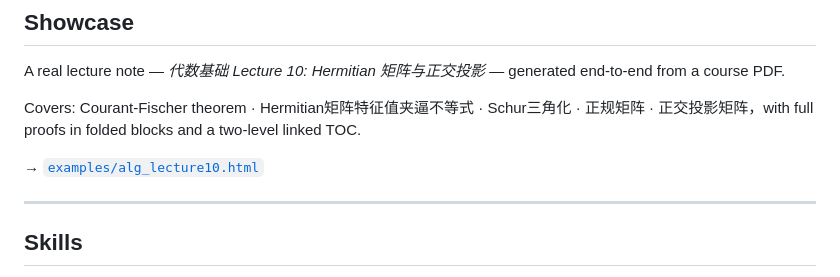
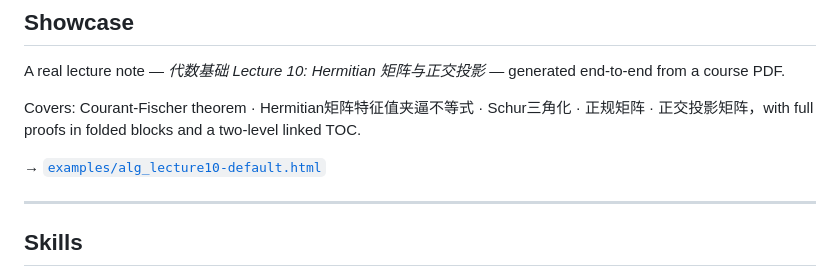
Before and after one commit to straw-cpu/nota, a Markdown page: README.md, the part around the change. GitHub-like rendering.

Commit message:
docs: 更新 README

```diff
--- a/README.md
+++ b/README.md
@@ -32,7 +32,7 @@ A real lecture note — *代数基础 Lecture 10: Hermitian 矩阵与正交投
 
 Covers: Courant-Fischer theorem · Hermitian矩阵特征值夹逼不等式 · Schur三角化 · 正规矩阵 · 正交投影矩阵，with full proofs in folded blocks and a two-level linked TOC.
 
-→ [`examples/alg_lecture10.html`](examples/alg_lecture10.html)
+→ [`examples/alg_lecture10-default.html`](examples/alg_lecture10-default.html)
 
 ---
 
```
